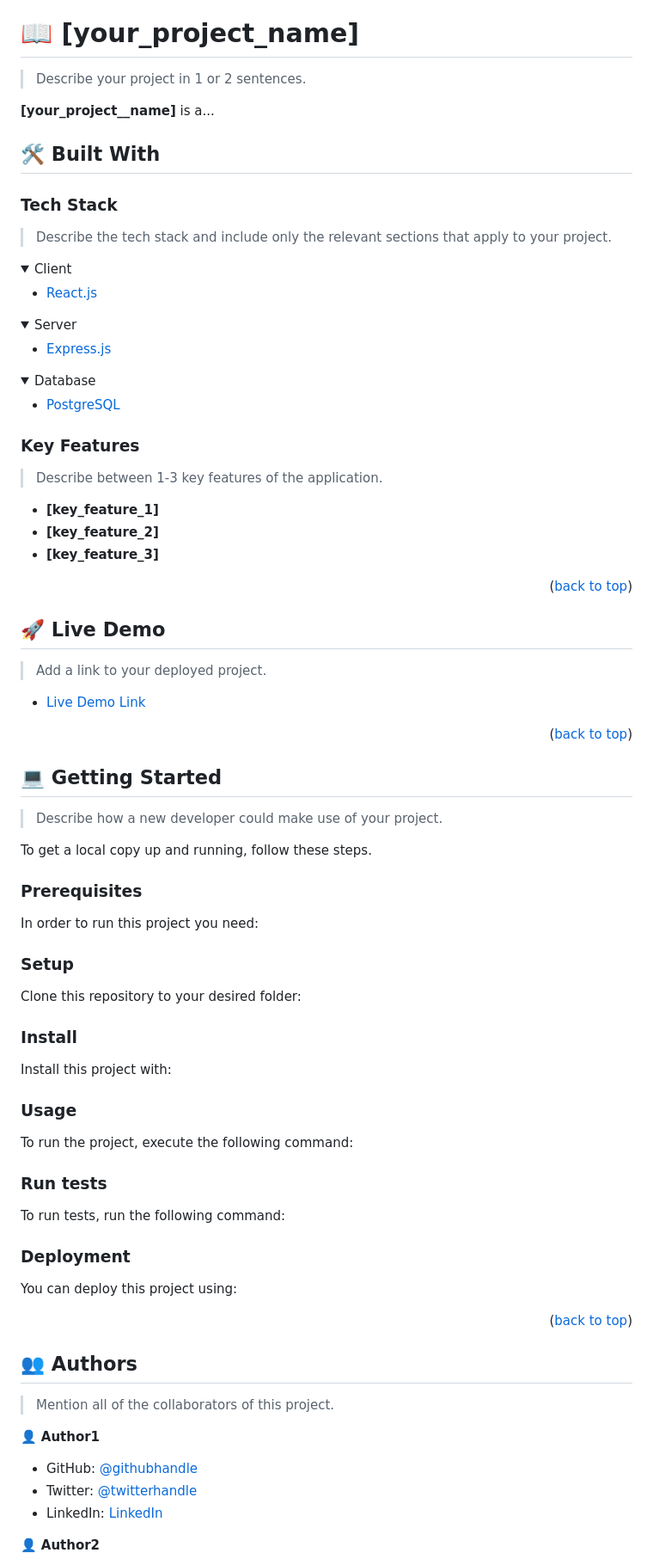
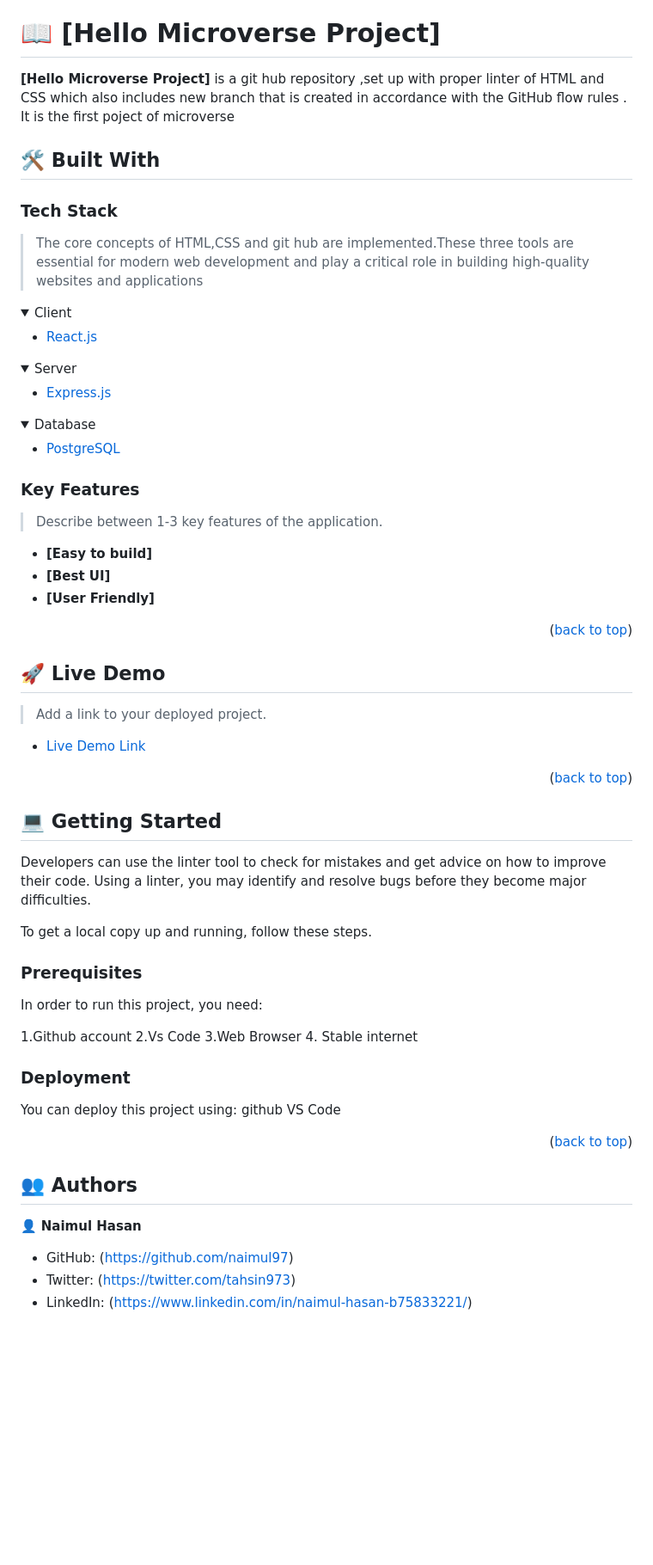
Before and after one commit to naimul97/Hello...Microverse, a Markdown page: README.md, the part around the change printed below. Shown: that part at 86% size. GitHub-like rendering; folded sections open; blank space fills up the shorter version.

````diff
--- a/README.md
+++ b/README.md
@@ -63,17 +63,15 @@ For more information on the importance of a professional README for your reposit
 
 <!-- PROJECT DESCRIPTION -->
 
-# 📖 [your_project_name] <a name="about-project"></a>
+# 📖 [Hello Microverse Project] <a name="about-project"></a>
 
-> Describe your project in 1 or 2 sentences.
-
-**[your_project__name]** is a...
+**[Hello Microverse Project]** is a git hub repository ,set up with proper linter of  HTML and CSS which also includes new branch that is created in accordance with the GitHub flow rules . It is the first poject of microverse
 
 ## 🛠 Built With <a name="built-with"></a>
 
 ### Tech Stack <a name="tech-stack"></a>
 
-> Describe the tech stack and include only the relevant sections that apply to your project.
+> The core concepts of HTML,CSS and git hub are implemented.These three tools are essential for modern web development and play a critical role in building high-quality websites and applications
 
 <details>
   <summary>Client</summary>
@@ -102,9 +100,9 @@ For more information on the importance of a professional README for your reposit
 
 > Describe between 1-3 key features of the application.
 
-- **[key_feature_1]**
-- **[key_feature_2]**
-- **[key_feature_3]**
+- **[Easy to build]**
+- **[Best UI]**
+- **[User Friendly]**
 
 <p align="right">(<a href="#readme-top">back to top</a>)</p>
 
@@ -122,83 +120,25 @@ For more information on the importance of a professional README for your reposit
 
 ## 💻 Getting Started <a name="getting-started"></a>
 
-> Describe how a new developer could make use of your project.
+Developers can use the linter tool to check for mistakes and get advice on how to improve their code. Using a linter, you may identify and resolve bugs before they become major difficulties.
 
 To get a local copy up and running, follow these steps.
 
 ### Prerequisites
 
-In order to run this project you need:
+In order to run this project, you need:
 
-<!--
-Example command:
-
-```sh
- gem install rails
-```
- -->
-
-### Setup
-
-Clone this repository to your desired folder:
-
-<!--
-Example commands:
-
-```sh
-  cd my-folder
-  git clone git@github.com:myaccount/my-project.git
-```
---->
-
-### Install
-
-Install this project with:
-
-<!--
-Example command:
-
-```sh
-  cd my-project
-  gem install
-```
---->
-
-### Usage
-
-To run the project, execute the following command:
-
-<!--
-Example command:
-
-```sh
-  rails server
-```
---->
-
-### Run tests
-
-To run tests, run the following command:
-
-<!--
-Example command:
-
-```sh
-  bin/rails test test/models/article_test.rb
-```
---->
+1.Github account
+2.Vs Code
+3.Web Browser
+4. Stable internet
 
 ### Deployment
 
 You can deploy this project using:
+github VS Code
 
-<!--
-Example:
 
-```sh
-
-```
- -->
 
 <p align="right">(<a href="#readme-top">back to top</a>)</p>
 
@@ -206,13 +146,11 @@ Example:
 
 ## 👥 Authors <a name="authors"></a>
 
-> Mention all of the collaborators of this project.
+👤 **Naimul Hasan**
 
-👤 **Author1**
+- GitHub: (https://github.com/naimul97)
+- Twitter: (https://twitter.com/tahsin973)
+- LinkedIn: (https://www.linkedin.com/in/naimul-hasan-b75833221/)
 
-- GitHub: [@githubhandle](https://github.com/githubhandle)
-- Twitter: [@twitterhandle](https://twitter.com/twitterhandle)
-- LinkedIn: [LinkedIn](https://linkedin.com/in/linkedinhandle)
 
-👤 **Author2**
 
````
Also changed, not shown: other parts of README.md (+14 -22 lines).
